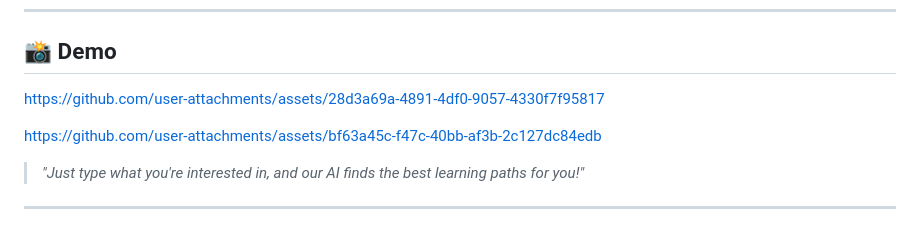
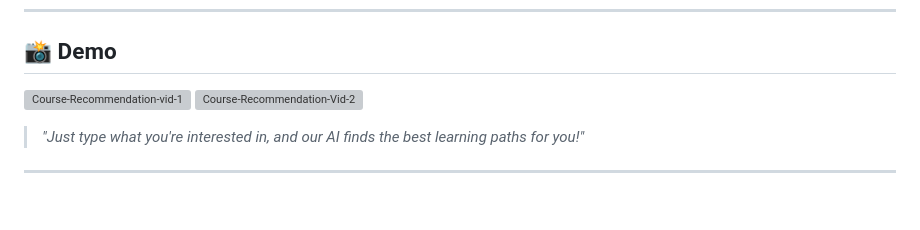
Before and after one commit to GarvvB/Course-Recommendation-Bot, a Markdown page: README.md, the part around the change. Rendered like a GitHub page; grey boxes are pictures that could not be loaded.

```diff
--- a/README.md
+++ b/README.md
@@ -10,9 +10,9 @@ An AI-powered course recommendation system that uses IBM Watsonx.ai's Foundation
 
 ## 📸 Demo
 
-https://github.com/user-attachments/assets/28d3a69a-4891-4df0-9057-4330f7f95817
+![Course-Recommendation-vid-1](https://github.com/user-attachments/assets/32ea7741-fb4d-4bcc-93e3-027a77cf7005)
+![Course-Recommendation-Vid-2](https://github.com/user-attachments/assets/2ad4b454-c1eb-4b31-9766-644080f9f5d5)
 
-https://github.com/user-attachments/assets/bf63a45c-f47c-40bb-af3b-2c127dc84edb
 
 > _"Just type what you're interested in, and our AI finds the best learning paths for you!"_
 
```
